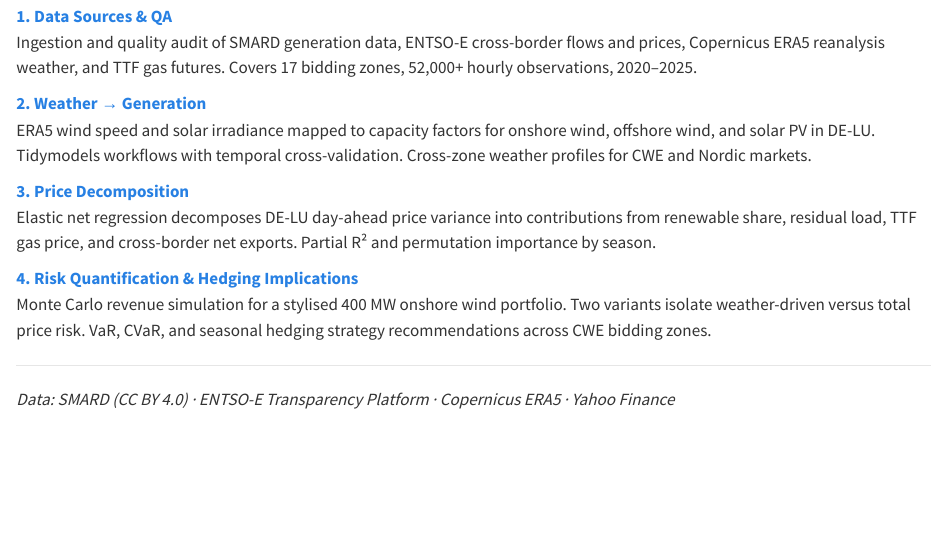
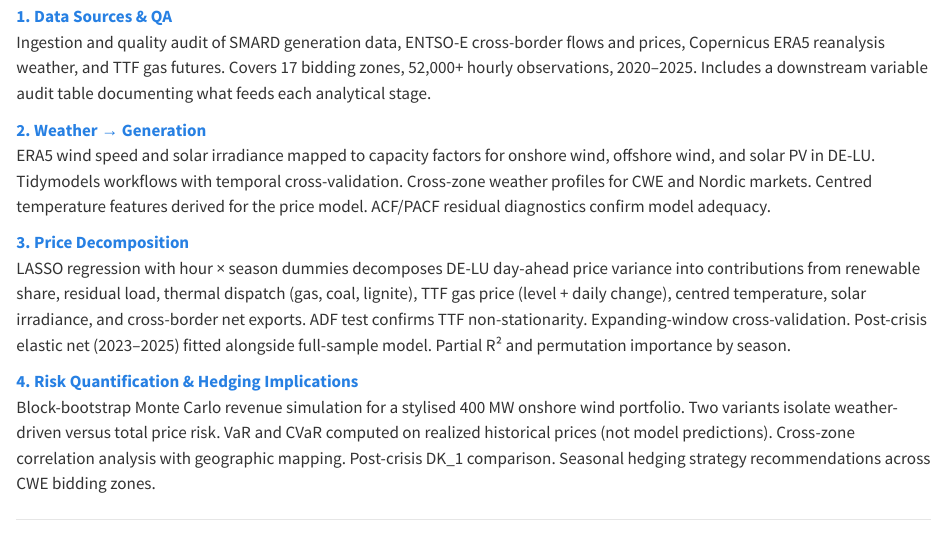
Before and after one commit to tdans2012/Hedging-Analysis, a Quarto document (index.qmd): the page in a window 1100 px wide, from 470 px down. Rendered offline with R 4.5, knitr and Pandoc in place of Quarto, with nearby package versions.

Commit message:
Update README and index with expanded methodology descriptions

```diff
--- a/index.qmd
+++ b/index.qmd
@@ -22,22 +22,31 @@ The analysis is structured as a four-stage pipeline, each building on the last.
 **[1. Data Sources & QA](01_data.qmd)**
 Ingestion and quality audit of SMARD generation data, ENTSO-E cross-border
 flows and prices, Copernicus ERA5 reanalysis weather, and TTF gas futures.
-Covers 17 bidding zones, 52,000+ hourly observations, 2020–2025.
+Covers 17 bidding zones, 52,000+ hourly observations, 2020–2025. Includes a
+downstream variable audit table documenting what feeds each analytical stage.
 
 **[2. Weather → Generation](02_weather.qmd)**
 ERA5 wind speed and solar irradiance mapped to capacity factors for onshore
 wind, offshore wind, and solar PV in DE-LU. Tidymodels workflows with temporal
 cross-validation. Cross-zone weather profiles for CWE and Nordic markets.
+Centred temperature features derived for the price model. ACF/PACF residual
+diagnostics confirm model adequacy.
 
 **[3. Price Decomposition](03_prices.qmd)**
-Elastic net regression decomposes DE-LU day-ahead price variance into
-contributions from renewable share, residual load, TTF gas price, and
-cross-border net exports. Partial R² and permutation importance by season.
+LASSO regression with hour × season dummies decomposes DE-LU day-ahead price
+variance into contributions from renewable share, residual load, thermal
+dispatch (gas, coal, lignite), TTF gas price (level + daily change), centred
+temperature, solar irradiance, and cross-border net exports. ADF test confirms
+TTF non-stationarity. Expanding-window cross-validation. Post-crisis elastic
+net (2023–2025) fitted alongside full-sample model. Partial R² and permutation
+importance by season.
 
 **[4. Risk Quantification & Hedging Implications](04_risk.qmd)**
-Monte Carlo revenue simulation for a stylised 400 MW onshore wind portfolio.
-Two variants isolate weather-driven versus total price risk. VaR, CVaR, and
-seasonal hedging strategy recommendations across CWE bidding zones.
+Block-bootstrap Monte Carlo revenue simulation for a stylised 400 MW onshore
+wind portfolio. Two variants isolate weather-driven versus total price risk.
+VaR and CVaR computed on realized historical prices (not model predictions).
+Cross-zone correlation analysis with geographic mapping. Post-crisis DK_1
+comparison. Seasonal hedging strategy recommendations across CWE bidding zones.
 
 ---
 
```
Also changed, not shown: README.md, docs/search.json, 1 other file.
